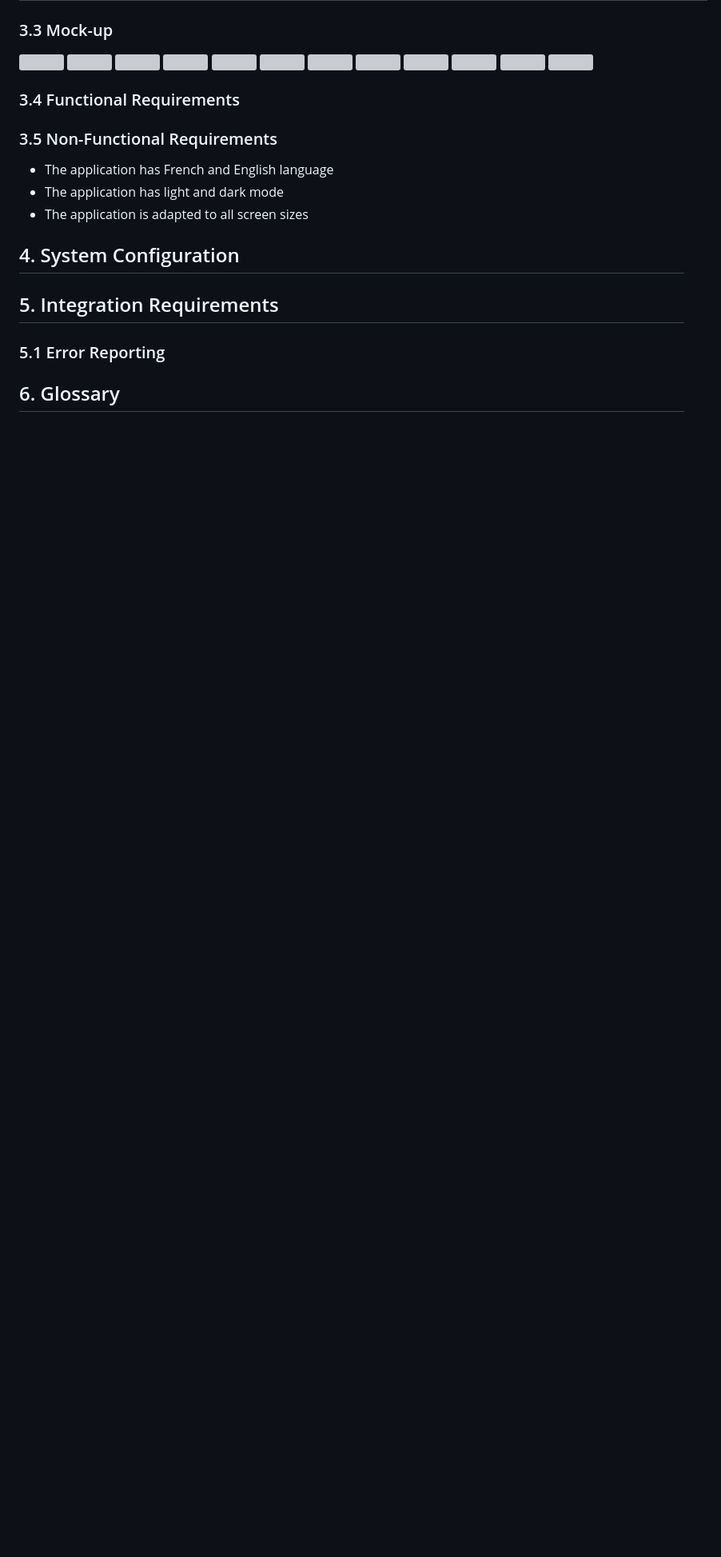
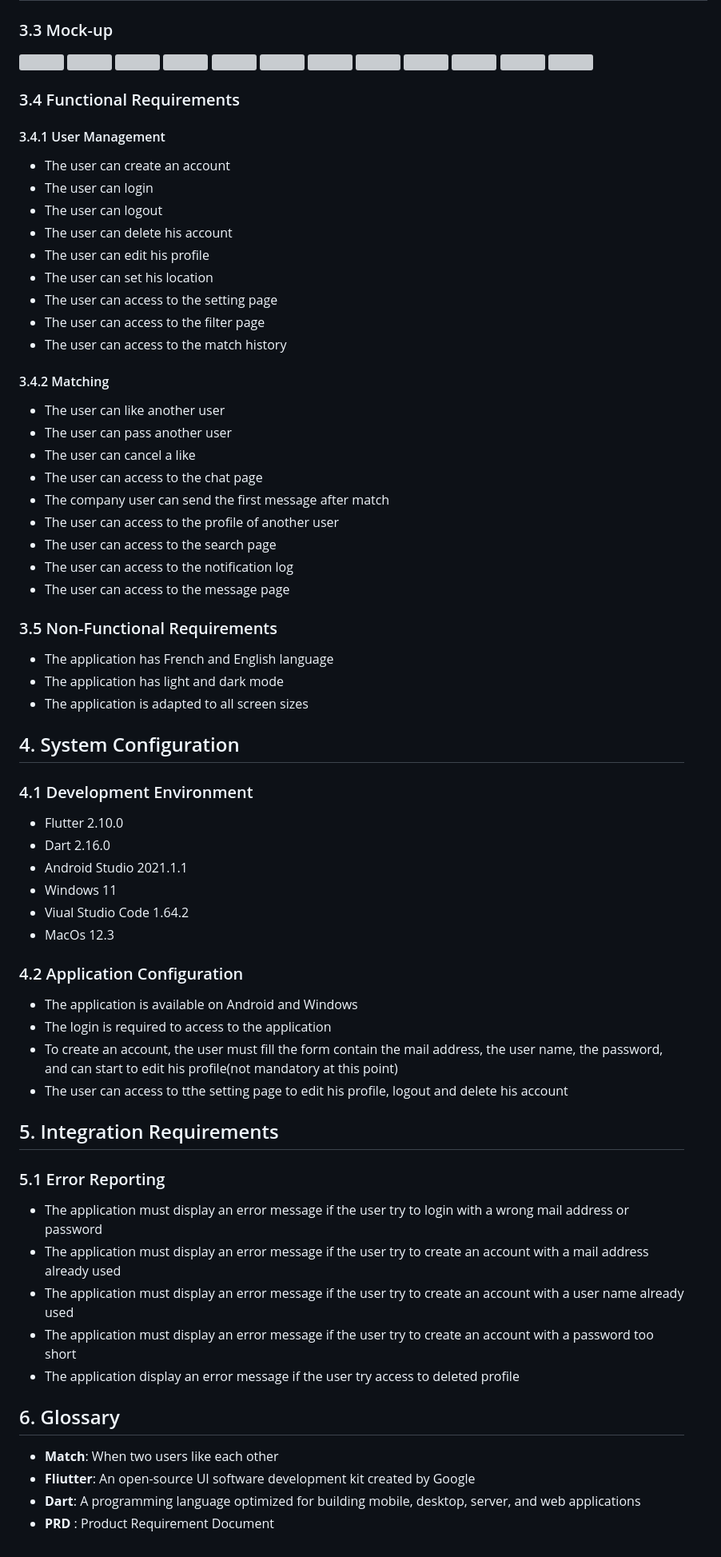
Before and after one commit to algosup/2023-2024-project-5-flutter-team-5, a Markdown page: documents/Specification/FunctionalSpecification.md, the part around the change printed below. Shown: that part at 80% size. Drawn GitHub-style; blank space fills up the shorter version; grey boxes are pictures that could not be loaded.

```diff
--- a/documents/Specification/FunctionalSpecification.md
+++ b/documents/Specification/FunctionalSpecification.md
@@ -162,6 +163,32 @@ Adopte 1 candidat is an application that allows companies to recruit candidates
 
 ### 3.4 Functional Requirements
 
+#### 3.4.1 User Management
+
+- The user can create an account
+- The user can login
+- The user can logout
+- The user can delete his account
+- The user can edit his profile
+- The user can set his location
+- The user can access to the setting page
+- The user can access to the filter page
+- The user can access to the match history
+
+#### 3.4.2 Matching
+- The user can like another user
+- The user can pass another user
+- The user can cancel a like
+- The user can access to the chat page
+- The company user can send the first message after match
+- The user can access to the profile of another user
+- The user can access to the search page
+- The user can access to the notification log
+- The user can access to the message page
+
+
+
+
 
 
 ### 3.5 Non-Functional Requirements
@@ -170,17 +197,40 @@ Adopte 1 candidat is an application that allows companies to recruit candidates
 - The application has light and dark mode
 - The application is adapted to all screen sizes
 
+## 4. System Configuration
 
+### 4.1 Development Environment
 
+- Flutter 2.10.0
+- Dart 2.16.0
+- Android Studio 2021.1.1
+- Windows 11
+- Viual Studio Code 1.64.2
+- MacOs 12.3
 
+### 4.2 Application Configuration
 
+- The application is available on Android and Windows
+- The login is required to access to the application
+- To create an account, the user must fill the form contain the mail address, the user name, the password, and can start to edit his profile(not mandatory at this point)
+- The user can access to tthe setting page to edit his profile, logout and delete his account
 
-## 4. System Configuration
 
 ## 5. Integration Requirements
 
 ### 5.1 Error Reporting
 
+- The application must display an error message if the user try to login with a wrong mail address or password
+- The application must display an error message if the user try to create an account with a mail address already used
+- The application must display an error message if the user try to create an account with a user name already used
+- The application must display an error message if the user try to create an account with a password too short
+- The application display an error message if the user try access to deleted profile
+
 
 
 ## 6. Glossary
+
+- **Match**: When two users like each other
+- **Fliutter**: An open-source UI software development kit created by Google
+- **Dart**: A programming language optimized for building mobile, desktop, server, and web applications
+- **PRD** : Product Requirement Document
```
Also changed, not shown: other parts of documents/Specification/FunctionalSpecification.md (+3 -2 lines).
